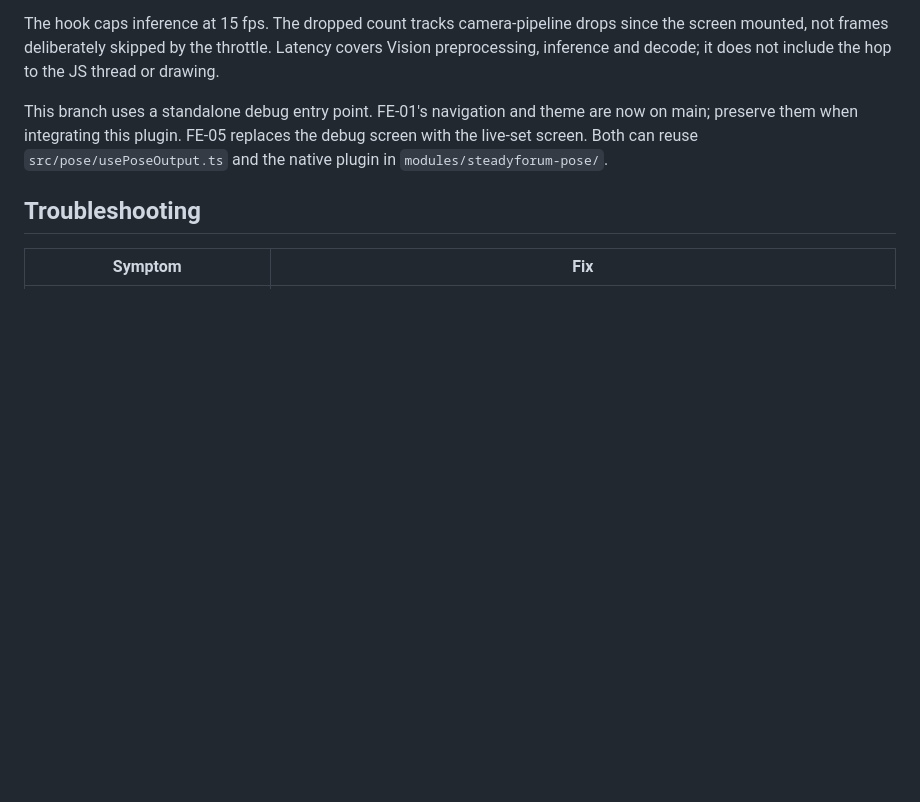
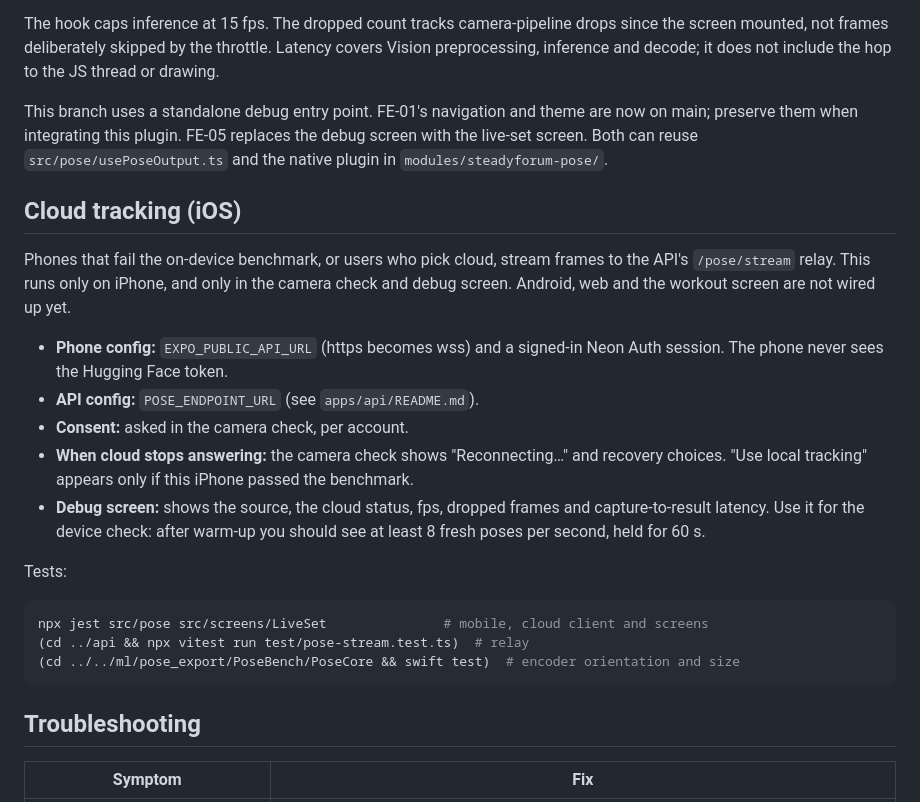
Before and after one commit to Del0m/KnightHacks2026, a Markdown page: apps/mobile/README.md, the part around the change. Drawn GitHub-style; blank space fills up the shorter version.

Commit message:
docs: document iOS cloud pose tracking, recovery and consent

````diff
--- a/apps/mobile/README.md
+++ b/apps/mobile/README.md
@@ -67,6 +67,24 @@ The hook caps inference at 15 fps. The dropped count tracks camera-pipeline drop
 
 This branch uses a standalone debug entry point. FE-01's navigation and theme are now on main; preserve them when integrating this plugin. FE-05 replaces the debug screen with the live-set screen. Both can reuse `src/pose/usePoseOutput.ts` and the native plugin in `modules/steadyforum-pose/`.
 
+## Cloud tracking (iOS)
+
+Phones that fail the on-device benchmark, or users who pick cloud, stream frames to the API's `/pose/stream` relay. This runs only on iPhone, and only in the camera check and debug screen. Android, web and the workout screen are not wired up yet.
+
+- **Phone config:** `EXPO_PUBLIC_API_URL` (https becomes wss) and a signed-in Neon Auth session. The phone never sees the Hugging Face token.
+- **API config:** `POSE_ENDPOINT_URL` (see `apps/api/README.md`).
+- **Consent:** asked in the camera check, per account.
+- **When cloud stops answering:** the camera check shows "Reconnecting…" and recovery choices. "Use local tracking" appears only if this iPhone passed the benchmark.
+- **Debug screen:** shows the source, the cloud status, fps, dropped frames and capture-to-result latency. Use it for the device check: after warm-up you should see at least 8 fresh poses per second, held for 60 s.
+
+Tests:
+
+```bash
+npx jest src/pose src/screens/LiveSet               # mobile, cloud client and screens
+(cd ../api && npx vitest run test/pose-stream.test.ts)  # relay
+(cd ../../ml/pose_export/PoseBench/PoseCore && swift test)  # encoder orientation and size
+```
+
 ## Troubleshooting
 
 | Symptom | Fix |
````
Also changed, not shown: Architecture.md (+3 -3 lines), docs/pose/pose-result-contract.md (+10 -1 lines).
